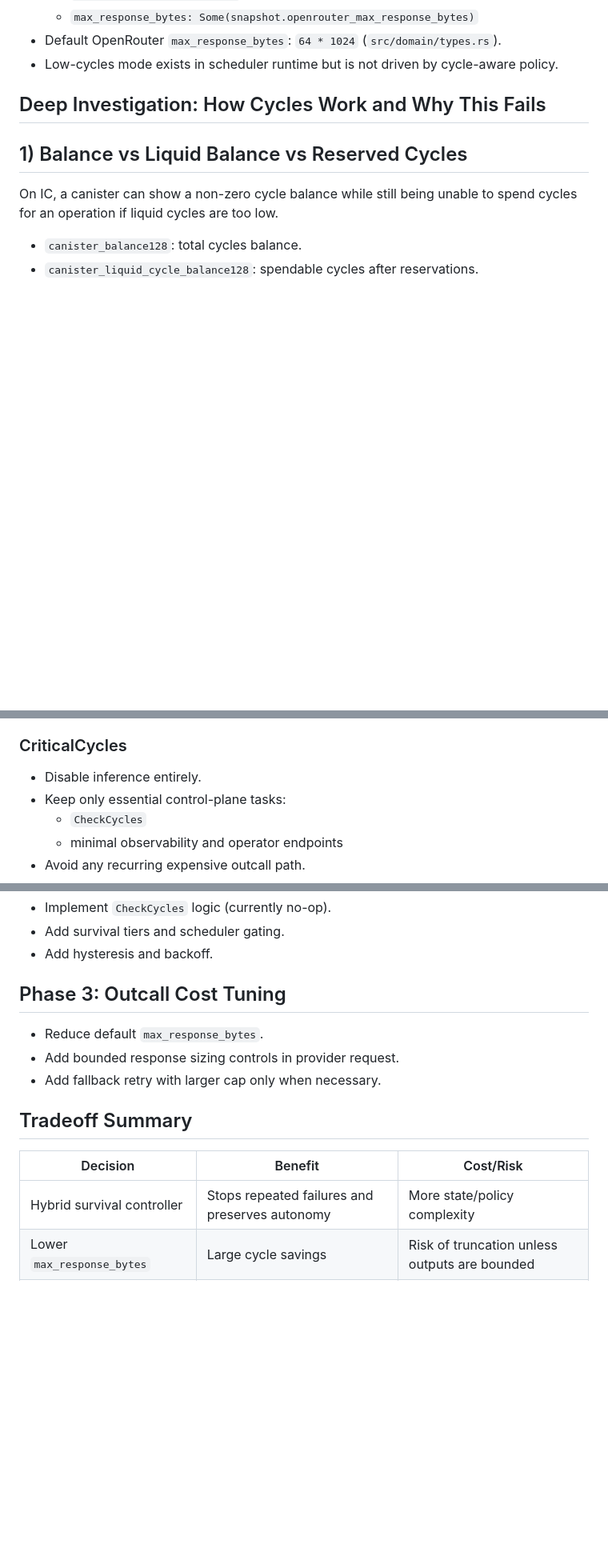
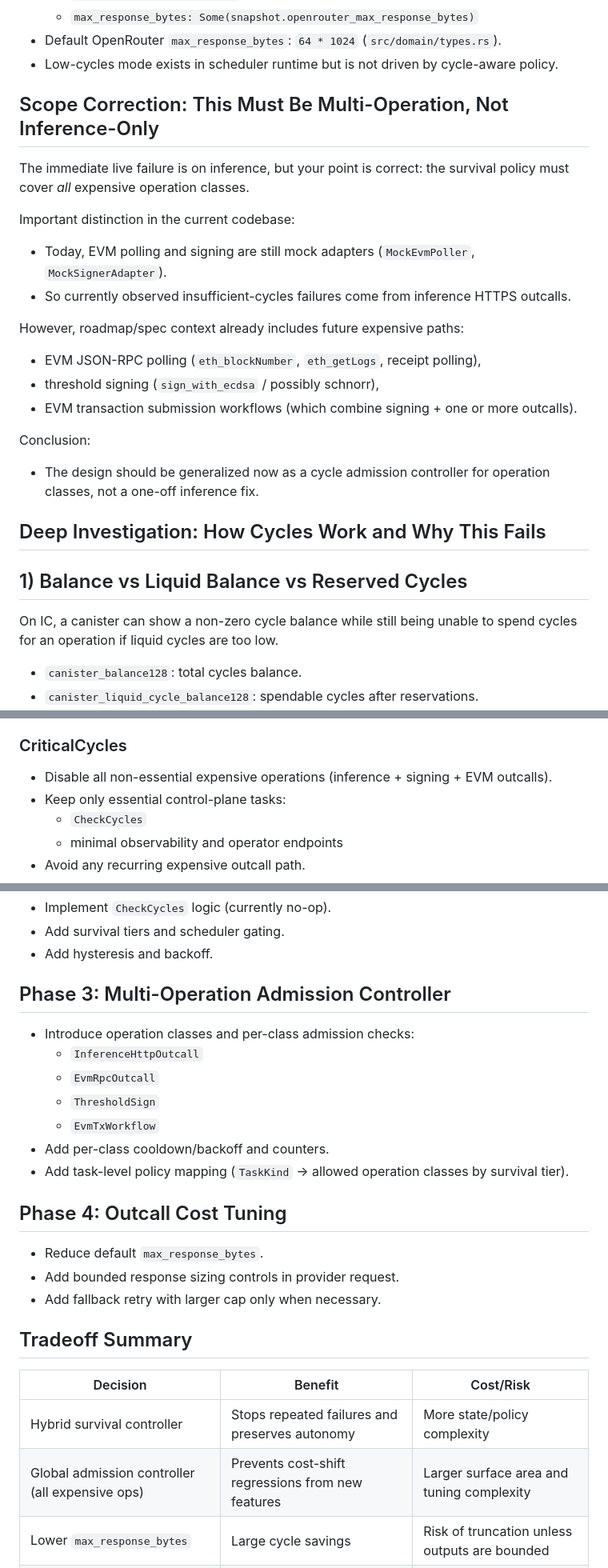
Before and after one commit to 0x21e8/ic-automaton, a Markdown page: docs/design/CYCLES_SURVIVAL_MODE_AND_HTTPS_OUTCALL_COST_CONTROL.md, 3 parts joined by grey strips. Shown at 80% size. Rendered like a GitHub page; blank space fills up the shorter version.

Commit message:
Expand survival design to cover signing and EVM operations

```diff
--- a/docs/design/CYCLES_SURVIVAL_MODE_AND_HTTPS_OUTCALL_COST_CONTROL.md
+++ b/docs/design/CYCLES_SURVIVAL_MODE_AND_HTTPS_OUTCALL_COST_CONTROL.md
@@ -34,6 +34,22 @@ This violates the autonomy requirement that runtime should self-heal and continu
   - `max_response_bytes: Some(snapshot.openrouter_max_response_bytes)`
 - Default OpenRouter `max_response_bytes`: `64 * 1024` (`src/domain/types.rs`).
 - Low-cycles mode exists in scheduler runtime but is not driven by cycle-aware policy.
+
+## Scope Correction: This Must Be Multi-Operation, Not Inference-Only
+
+The immediate live failure is on inference, but your point is correct: the survival policy must cover *all* expensive operation classes.
+
+Important distinction in the current codebase:
+- Today, EVM polling and signing are still mock adapters (`MockEvmPoller`, `MockSignerAdapter`).
+- So currently observed insufficient-cycles failures come from inference HTTPS outcalls.
+
+However, roadmap/spec context already includes future expensive paths:
+- EVM JSON-RPC polling (`eth_blockNumber`, `eth_getLogs`, receipt polling),
+- threshold signing (`sign_with_ecdsa` / possibly schnorr),
+- EVM transaction submission workflows (which combine signing + one or more outcalls).
+
+Conclusion:
+- The design should be generalized now as a cycle admission controller for operation classes, not a one-off inference fix.
 
 ## Deep Investigation: How Cycles Work and Why This Fails
 
@@ -200,7 +235,7 @@ Suggested behavior:
 - Increase inference backoff interval.
 
 ### CriticalCycles
-- Disable inference entirely.
+- Disable all non-essential expensive operations (inference + signing + EVM outcalls).
 - Keep only essential control-plane tasks:
   - `CheckCycles`
   - minimal observability and operator endpoints
@@ -271,7 +306,16 @@ Improvements still needed:
 - Add survival tiers and scheduler gating.
 - Add hysteresis and backoff.
 
-## Phase 3: Outcall Cost Tuning
+## Phase 3: Multi-Operation Admission Controller
+- Introduce operation classes and per-class admission checks:
+  - `InferenceHttpOutcall`
+  - `EvmRpcOutcall`
+  - `ThresholdSign`
+  - `EvmTxWorkflow`
+- Add per-class cooldown/backoff and counters.
+- Add task-level policy mapping (`TaskKind` -> allowed operation classes by survival tier).
+
+## Phase 4: Outcall Cost Tuning
 - Reduce default `max_response_bytes`.
 - Add bounded response sizing controls in provider request.
 - Add fallback retry with larger cap only when necessary.
@@ -281,6 +325,7 @@ Improvements still needed:
 | Decision | Benefit | Cost/Risk |
 |---|---|---|
 | Hybrid survival controller | Stops repeated failures and preserves autonomy | More state/policy complexity |
+| Global admission controller (all expensive ops) | Prevents cost-shift regressions from new features | Larger surface area and tuning complexity |
 | Lower `max_response_bytes` | Large cycle savings | Risk of truncation unless outputs are bounded |
 | Per-request affordability preflight | Prevents unaffordable calls | Requires threshold and margin tuning |
 | 5-minute periodic cycle checks | Lower scheduler overhead/noise | Coarser visibility without event-triggered updates |
```
Also changed, not shown: other parts of docs/design/CYCLES_SURVIVAL_MODE_AND_HTTPS_OUTCALL_COST_CONTROL.md (+31 -5 lines).
